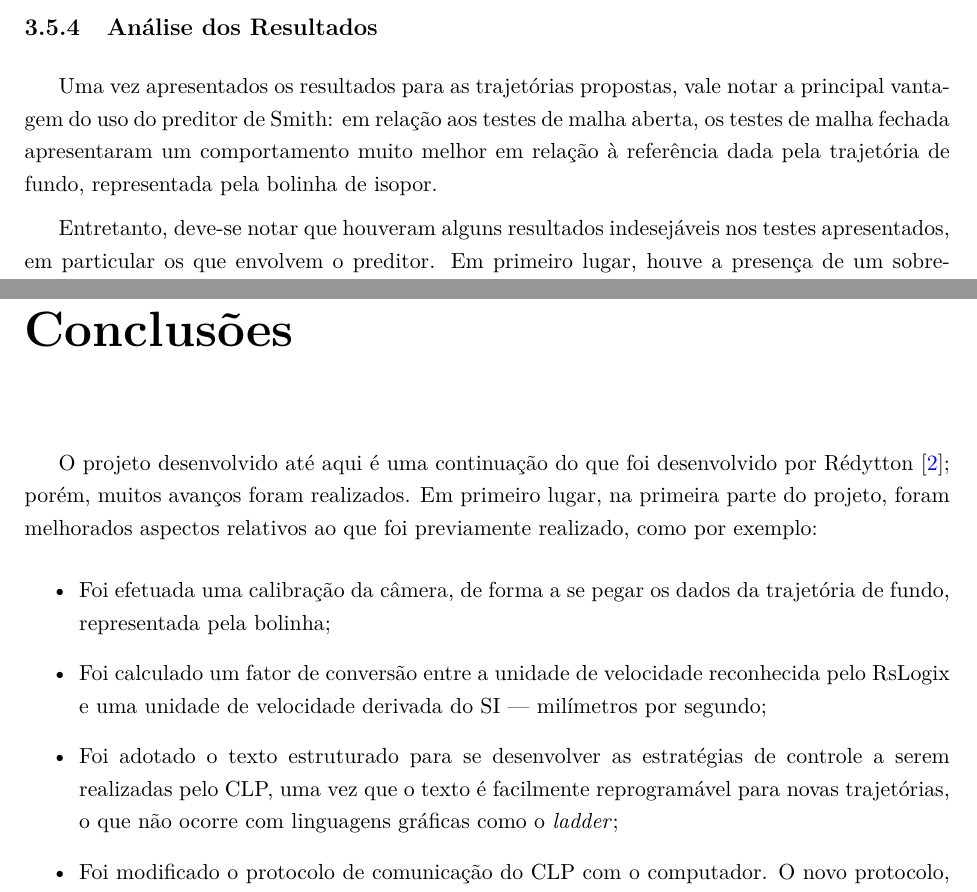
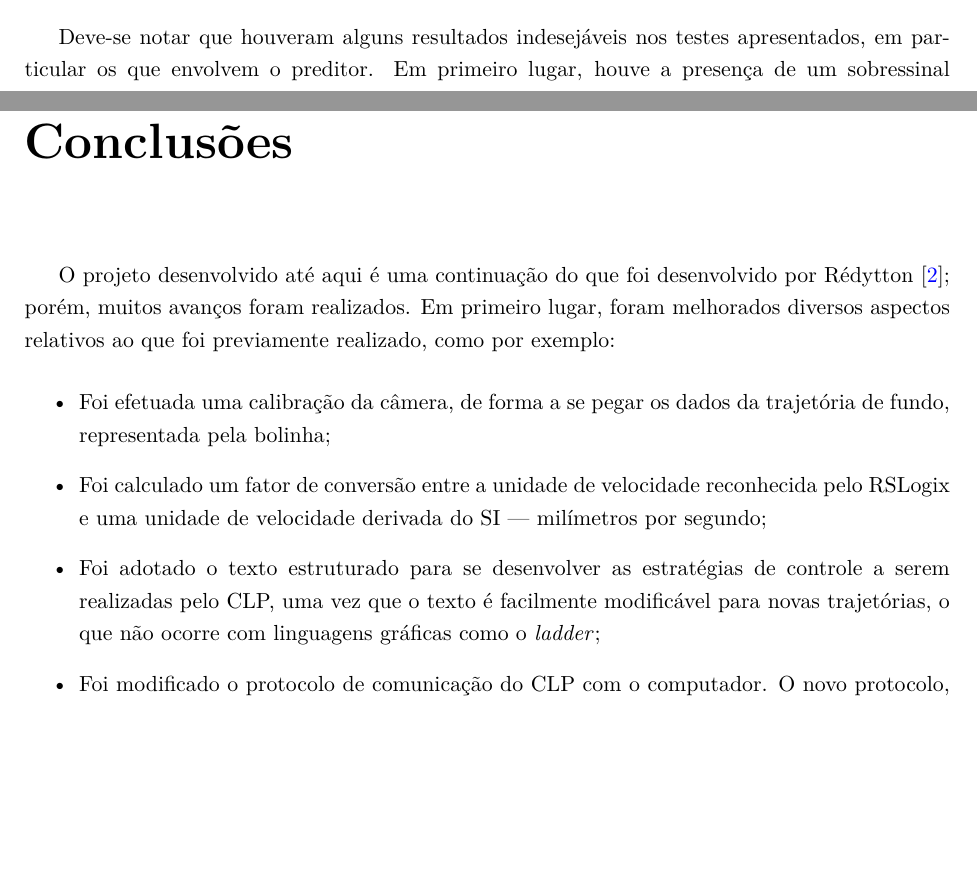
Before and after one commit to emanuelbarroso/tg_mecatronica_risers, a LaTeX book (Texto_Final_TG2/relatorio.tex, which reads Texto_Final_TG2/cap_Conclusoes.tex, Texto_Final_TG2/cap_Resultados.tex): two parts of pages 53 and 54 of 71 before the commit and two parts of pages 52 and 54 of 71 after it, joined at a grey line, cut at the place of the change, the shorter picture padded with empty space. Compiled offline with pdfLaTeX.

Commit message:
Start reviewing conclusion

```diff
--- a/Texto_Final_TG2/cap_Conclusoes.tex
+++ b/Texto_Final_TG2/cap_Conclusoes.tex
@@ -6,11 +6,11 @@
 
 \label{CapConclusoes}
 
-O projeto desenvolvido até aqui é uma continuação do que foi desenvolvido por Rédytton \cite{redytton}; porém, muitos avanços foram realizados. Em primeiro lugar, na primeira parte do projeto, foram melhorados aspectos relativos ao que foi previamente realizado, como por exemplo:
+O projeto desenvolvido até aqui é uma continuação do que foi desenvolvido por Rédytton \cite{redytton}; porém, muitos avanços foram realizados. Em primeiro lugar, foram melhorados diversos aspectos relativos ao que foi previamente realizado, como por exemplo:
 \begin{itemize}
 \item Foi efetuada uma calibração da câmera, de forma a se pegar os dados da trajetória de fundo, representada pela bolinha;
-\item Foi calculado um fator de conversão entre a unidade de velocidade reconhecida pelo RsLogix e uma unidade de velocidade derivada do SI --- milímetros por segundo;
-\item Foi adotado o texto estruturado para se desenvolver as estratégias de controle a serem realizadas pelo CLP, uma vez que o texto é facilmente reprogramável para novas trajetórias, o que não ocorre com linguagens gráficas como o \textit{ladder};
+\item Foi calculado um fator de conversão entre a unidade de velocidade reconhecida pelo RSLogix e uma unidade de velocidade derivada do SI --- milímetros por segundo;
+\item Foi adotado o texto estruturado para se desenvolver as estratégias de controle a serem realizadas pelo CLP, uma vez que o texto é facilmente modificável para novas trajetórias, o que não ocorre com linguagens gráficas como o \textit{ladder};
 \item Foi modificado o protocolo de comunicação do CLP com o computador. O novo protocolo, Ethernet/IP, é consideravelmente mais rápido que uma comunicação baseada em RS-232, o que resulta em um tempo menor entre um teste e outro;
 \item Um último avanço foi o uso do OPC. Dessa forma, uma estrutura complexa como o preditor de Smith pode ser programada em uma linguagem mais rica em termos de ferramentas do que o texto estruturado --- no caso, foi utilizada a linguagem Python com o módulo OpenOPC \cite{OpenOPC}.
 \end{itemize}
--- a/Texto_Final_TG2/cap_Resultados.tex
+++ b/Texto_Final_TG2/cap_Resultados.tex
@@ -313,7 +313,4 @@ O último teste realizado com o preditor de Smith envolve a trajetória utilizad
 \caption{Teste com a trajetória sugerida por Rafael utilizando o preditor de Smith. \label{experimentoRafael}}
 \end{figure}
 
-\subsection{Análise dos Resultados}
-Uma vez apresentados os resultados para as trajetórias propostas, vale notar a principal vantagem do uso do preditor de Smith: em relação aos testes de malha aberta, os testes de malha fechada apresentaram um comportamento muito melhor em relação à referência dada pela trajetória de fundo, representada pela bolinha de isopor.
-
-Entretanto, deve-se notar que houveram alguns resultados indesejáveis nos testes apresentados, em particular os que envolvem o preditor. Em primeiro lugar, houve a presença de um sobre-sinal considerável nos testes com rampa (da ordem de $12.5\%$). Esse tipo de sobre-sinal pode ser extremamente prejudicial para a operação do \textit{riser}. Além do problema do sobre-sinal, houve o fato de que a saída oscila e apresenta um erro estático nos testes com o preditor, representados nas Figuras \ref{malhaFechadaRampa} e \ref{experimentoRafael}; embora a presença desses fatores faz o resultado experimental destoar dos resultados das simulações, o resultado geral foi satisfatório. Um resultado marcante foi a atenuação da saída proporcionado pelo uso do Filtro de Kalman, considerando as matrizes de covariância escolhidas; o fato da matriz $\mathbf{R}$ possuir valores maiores do que os elementos de $\mathbf{Q}$ sugere que foi priorizada a correção sobre a medida da posição de fundo.
+Deve-se notar que houveram alguns resultados indesejáveis nos testes apresentados, em particular os que envolvem o preditor. Em primeiro lugar, houve a presença de um sobressinal considerável nos testes com rampa -- cerca de $12.5\%$. Esse tipo de sobressinal pode ser extremamente prejudicial para a operação do \textit{riser}. Além do problema do sobressinal, houve o fato de que a saída oscila e apresenta um erro estático nos testes com o preditor, representados nas Figuras \ref{malhaFechadaRampa} e \ref{experimentoRafael}; embora a presença desses fatores faz o resultado experimental destoar dos resultados das simulações, o resultado geral foi satisfatório. Um resultado marcante foi a atenuação da saída proporcionado pelo uso do Filtro de Kalman, considerando as matrizes de covariância escolhidas; o fato da matriz $\mathbf{R}$ possuir valores maiores do que os elementos de $\mathbf{Q}$ sugere que foi priorizada a correção sobre a medida da posição de fundo.
```
